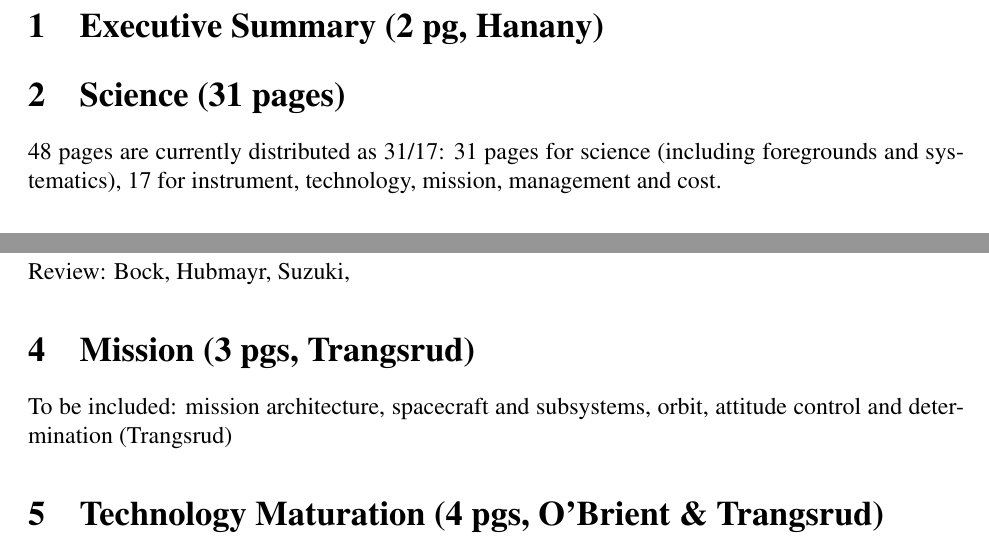
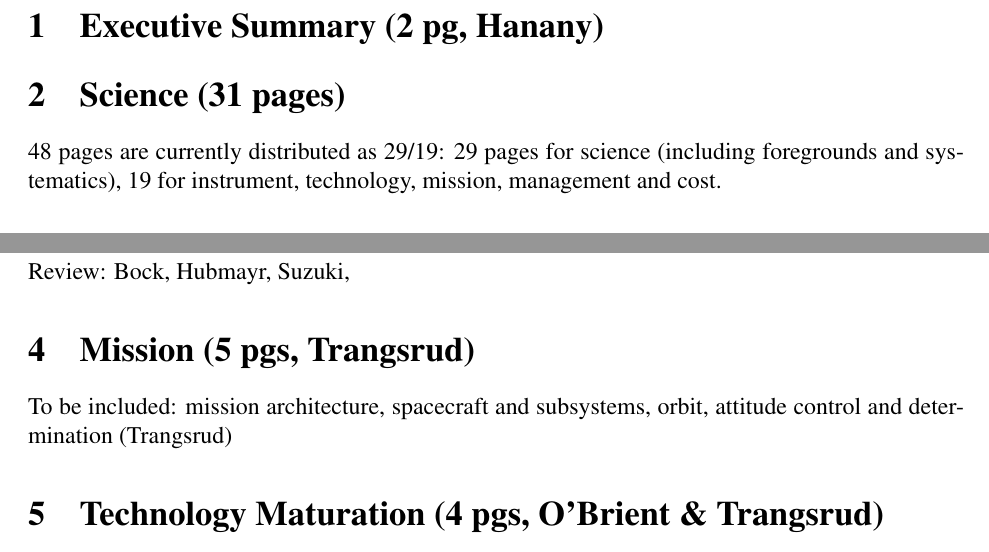
Before and after one commit to CMB-Probe/PICOReport, a LaTeX document (PICOReport.tex): two parts of pages 2 and 6 of 7, joined at a grey line, cut so that both start at the same text. Compiled offline with pdfLaTeX.

Commit message:
changd the allocation for mission

```diff
--- a/PICOReport.tex
+++ b/PICOReport.tex
@@ -70,9 +70,9 @@
 
 \section{Science (31 pages)}
 
-48 pages are currently distributed as 31/17: 31 pages for science (including foregrounds and systematics), 17 for instrument, technology, mission, management and cost.
+48 pages are currently distributed as 29/19: 29 pages for science (including foregrounds and systematics), 19 for instrument, technology, mission, management and cost.
 
-    \subsection{Introduction (1.5 pgs, Hanany + (?}
+    \subsection{Introduction (1.5 pgs, Hanany + (?))}
      NASA suggested table of contents says Science Intro or Landscape section should include:
         \begin{itemize}
         \item State of the Art in the Field
@@ -149,7 +149,7 @@ both in space and on the ground.  This is summary text (more detail in subsectio
 \section{Instrument (6 pgs, Hanany \& Trangsrud)}
 \subfile{instrument.tex}
 
-\section{Mission (3 pgs, Trangsrud)}
+\section{Mission (5 pgs, Trangsrud)}
 \subfile{mission.tex}
 
 \section{Technology Maturation (4 pgs, O'Brient \& Trangsrud)}
```
Also changed, not shown: PICOReport.pdf, PICOReport.tex (2 more changed lines), 2 other files.
